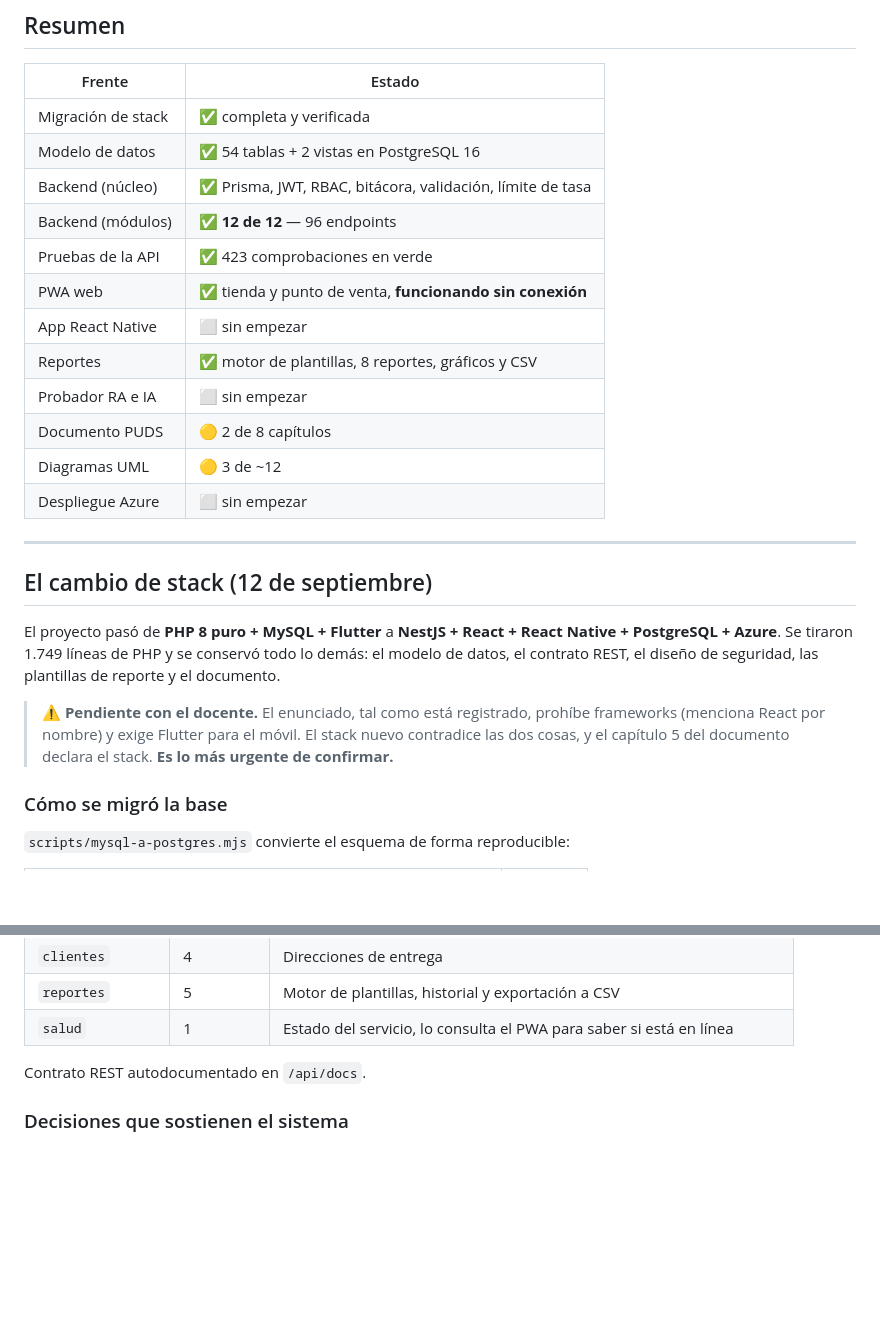
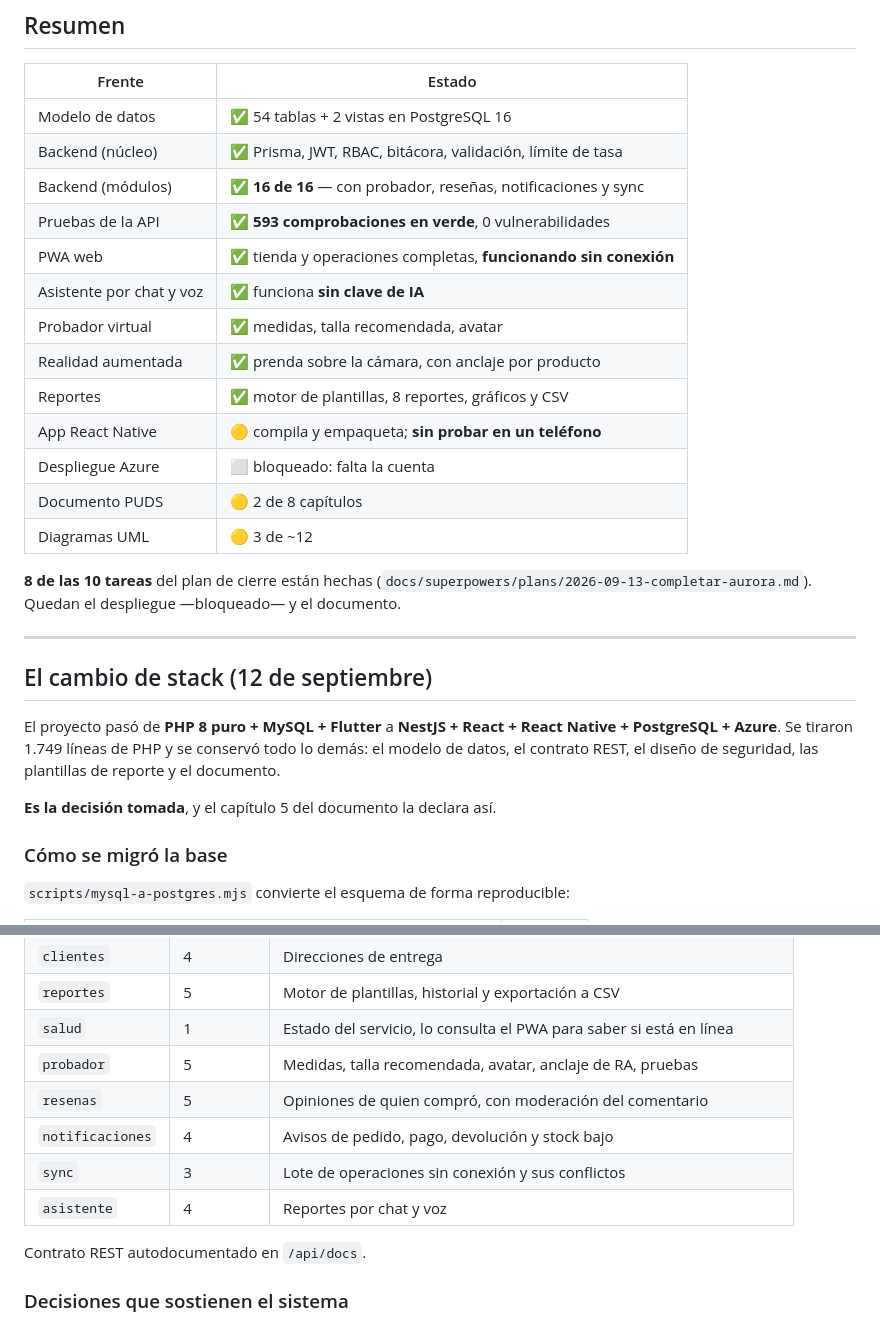
Before and after one commit to santiagoarteaga0704/Aurora, a Markdown page: ESTADO.md, 2 parts joined by grey strips. Rendered like a GitHub page; blank space fills up the shorter version.

```diff
--- a/ESTADO.md
+++ b/ESTADO.md
@@ -12,18 +12,23 @@ qué sigue.
 
 | Frente | Estado |
 |---|---|
-| Migración de stack | ✅ completa y verificada |
 | Modelo de datos | ✅ 54 tablas + 2 vistas en PostgreSQL 16 |
 | Backend (núcleo) | ✅ Prisma, JWT, RBAC, bitácora, validación, límite de tasa |
-| Backend (módulos) | ✅ **12 de 12** — 96 endpoints |
-| Pruebas de la API | ✅ 423 comprobaciones en verde |
-| PWA web | ✅ tienda y punto de venta, **funcionando sin conexión** |
-| App React Native | ⬜ sin empezar |
+| Backend (módulos) | ✅ **16 de 16** — con probador, reseñas, notificaciones y sync |
+| Pruebas de la API | ✅ **593 comprobaciones en verde**, 0 vulnerabilidades |
+| PWA web | ✅ tienda y operaciones completas, **funcionando sin conexión** |
+| Asistente por chat y voz | ✅ funciona **sin clave de IA** |
+| Probador virtual | ✅ medidas, talla recomendada, avatar |
+| Realidad aumentada | ✅ prenda sobre la cámara, con anclaje por producto |
 | Reportes | ✅ motor de plantillas, 8 reportes, gráficos y CSV |
-| Probador RA e IA | ⬜ sin empezar |
+| App React Native | 🟡 compila y empaqueta; **sin probar en un teléfono** |
+| Despliegue Azure | ⬜ bloqueado: falta la cuenta |
 | Documento PUDS | 🟡 2 de 8 capítulos |
 | Diagramas UML | 🟡 3 de ~12 |
-| Despliegue Azure | ⬜ sin empezar |
+
+**8 de las 10 tareas** del plan de cierre están hechas
+(`docs/superpowers/plans/2026-09-13-completar-aurora.md`). Quedan el despliegue
+—bloqueado— y el documento.
 
 ---
 
@@ -34,10 +39,7 @@ React Native + PostgreSQL + Azure**. Se tiraron 1.749 líneas de PHP y se
 conservó todo lo demás: el modelo de datos, el contrato REST, el diseño de
 seguridad, las plantillas de reporte y el documento.
 
-> ⚠️ **Pendiente con el docente.** El enunciado, tal como está registrado,
-> prohíbe frameworks (menciona React por nombre) y exige Flutter para el móvil.
-> El stack nuevo contradice las dos cosas, y el capítulo 5 del documento declara
-> el stack. **Es lo más urgente de confirmar.**
+**Es la decisión tomada**, y el capítulo 5 del documento la declara así.
 
 ### Cómo se migró la base
 
@@ -90,6 +92,11 @@ Las 8 plantillas de reporte se reescribieron a mano
 | `clientes` | 4 | Direcciones de entrega |
 | `reportes` | 5 | Motor de plantillas, historial y exportación a CSV |
 | `salud` | 1 | Estado del servicio, lo consulta el PWA para saber si está en línea |
+| `probador` | 5 | Medidas, talla recomendada, avatar, anclaje de RA, pruebas |
+| `resenas` | 5 | Opiniones de quien compró, con moderación del comentario |
+| `notificaciones` | 4 | Avisos de pedido, pago, devolución y stock bajo |
+| `sync` | 3 | Lote de operaciones sin conexión y sus conflictos |
+| `asistente` | 4 | Reportes por chat y voz |
 
 Contrato REST autodocumentado en `/api/docs`.
 
```
Also changed, not shown: other parts of ESTADO.md (+93 -23 lines).
